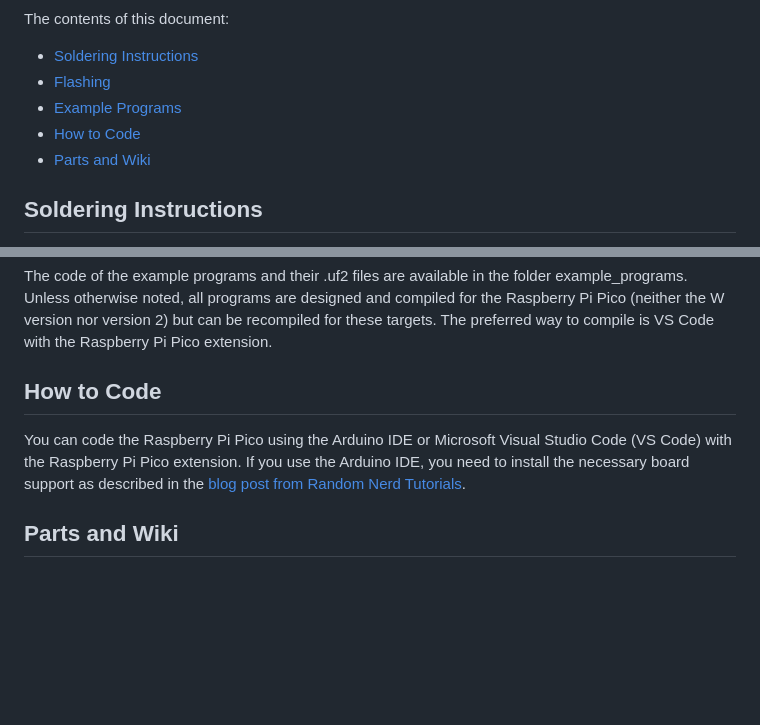
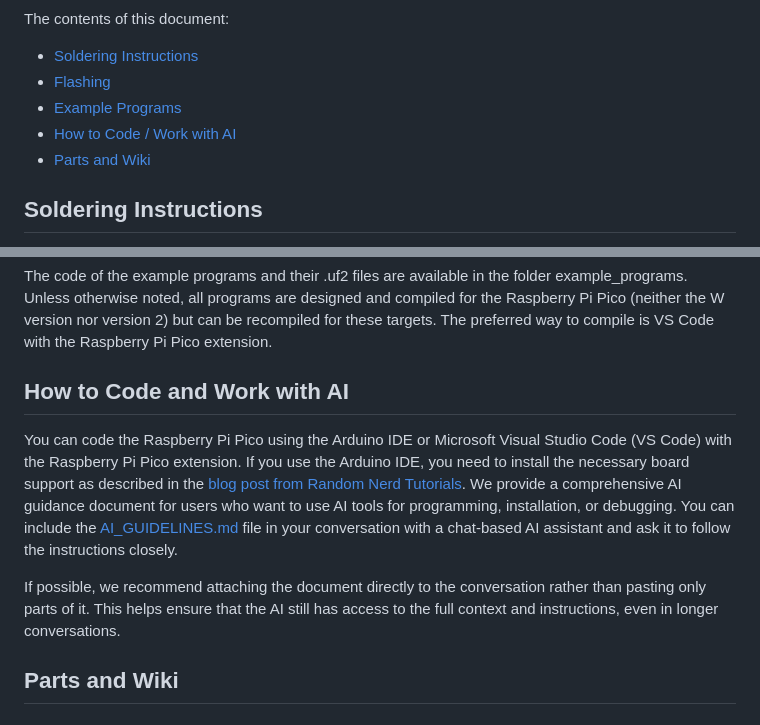
Before and after one commit to EmilAltmann/Buzzerino, a Markdown page: README.md, 2 parts joined by grey strips. Rendered like a GitHub page; blank space fills up the shorter version.

Commit message:
adding explanation of AI-GUIDELINES to README

```diff
--- a/README.md
+++ b/README.md
@@ -8,7 +8,7 @@ The contents of this document:
 * [Soldering Instructions](#soldering-instructions)
 * [Flashing](#flashing)
 * [Example Programs](#example-programs)
-* [How to Code](#how-to-code)
+* [How to Code / Work with AI](#how-to-code-and-work-with-ai)
 * [Parts and Wiki](#parts-and-wiki)
 
 ## Soldering Instructions
@@ -350,9 +350,12 @@ You don't need to unplug and replug the Raspberry Pi Pico every time you want to
 
 The code of the example programs and their .uf2 files are available in the folder example_programs. Unless otherwise noted, all programs are designed and compiled for the Raspberry Pi Pico (neither the W version nor version 2) but can be recompiled for these targets. The preferred way to compile is VS Code with the Raspberry Pi Pico extension.
 
-## How to Code
+## How to Code and Work with AI
 
 You can code the Raspberry Pi Pico using the Arduino IDE or Microsoft Visual Studio Code (VS Code) with the Raspberry Pi Pico extension. If you use the Arduino IDE, you need to install the necessary board support as described in the [blog post from Random Nerd Tutorials](https://randomnerdtutorials.com/programming-raspberry-pi-pico-w-arduino-ide/).
+We provide a comprehensive AI guidance document for users who want to use AI tools for programming, installation, or debugging. You can include the [AI_GUIDELINES.md](https://github.com/EmilAltmann/Buzzerino/blob/main/AI_GUIDELINES.md) file in your conversation with a chat-based AI assistant and ask it to follow the instructions closely.
+
+If possible, we recommend attaching the document directly to the conversation rather than pasting only parts of it. This helps ensure that the AI still has access to the full context and instructions, even in longer conversations.
 
 ## Parts and Wiki
 
```
